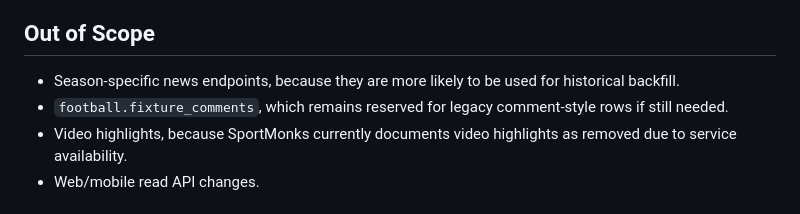
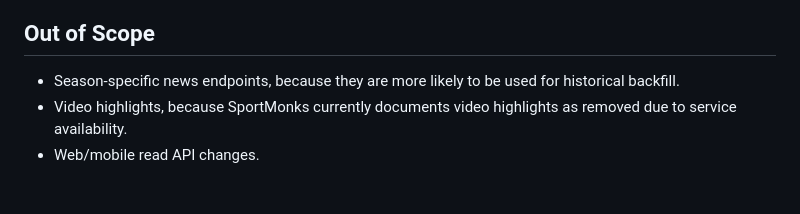
Before and after one commit to ethemserce/TipsWall, a Markdown page: api/docs/task-028-postgresql-news-sync-writer.md, the part around the change. Rendered like a GitHub page.

```diff
--- a/api/docs/task-028-postgresql-news-sync-writer.md
+++ b/api/docs/task-028-postgresql-news-sync-writer.md
@@ -72,7 +72,6 @@ SportMonks exposes `fixture`, `league`, and `lines` includes for news. This task
 ## Out of Scope
 
 - Season-specific news endpoints, because they are more likely to be used for historical backfill.
-- `football.fixture_comments`, which remains reserved for legacy comment-style rows if still needed.
 - Video highlights, because SportMonks currently documents video highlights as removed due to service availability.
 - Web/mobile read API changes.
 
```
Also changed, not shown: api/docs/task-001-postgresql-schema-plan.md (+8 -8 lines), api/docs/task-027-postgresql-fixture-trend-commentary-sync-writer.md (+0 -1 lines).
